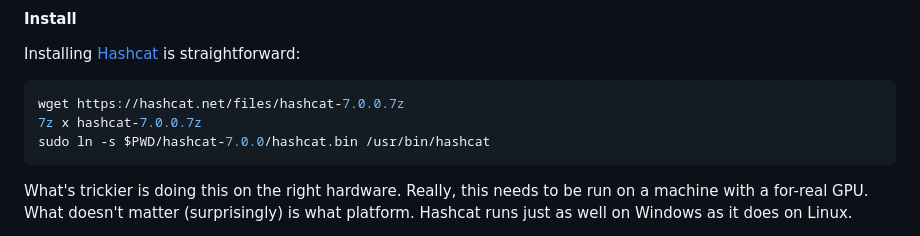
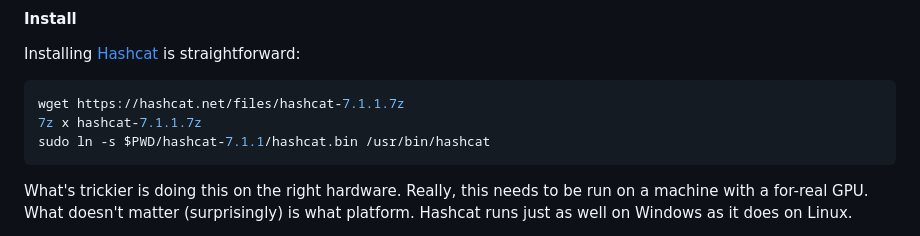
Before and after one commit to chriselgee/toteslegit, a Markdown page: passwordAudit/Readme.md, the part around the change. Drawn GitHub-style.

Commit message:
Bump Hashcat version

````diff
--- a/passwordAudit/Readme.md
+++ b/passwordAudit/Readme.md
@@ -82,9 +82,9 @@ GetUserSPNs.py toteslegit.local/user:Password123 -request -dc-ip 10.1.2.3
 Installing [Hashcat](https://hashcat.net/hashcat/) is straightforward:
 
 ```bash
-wget https://hashcat.net/files/hashcat-7.0.0.7z
-7z x hashcat-7.0.0.7z
-sudo ln -s $PWD/hashcat-7.0.0/hashcat.bin /usr/bin/hashcat
+wget https://hashcat.net/files/hashcat-7.1.1.7z
+7z x hashcat-7.1.1.7z
+sudo ln -s $PWD/hashcat-7.1.1/hashcat.bin /usr/bin/hashcat
 ```
 
 What's trickier is doing this on the right hardware.
````
